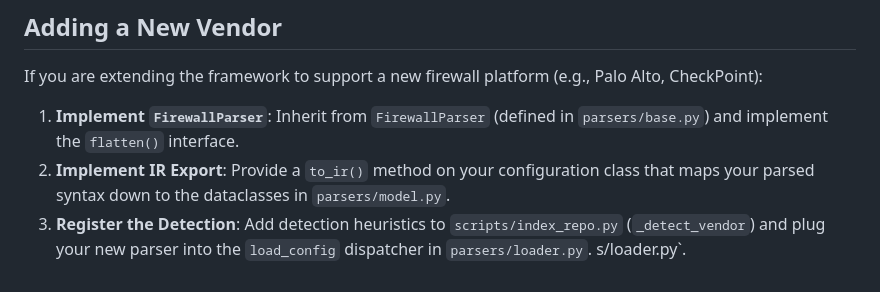
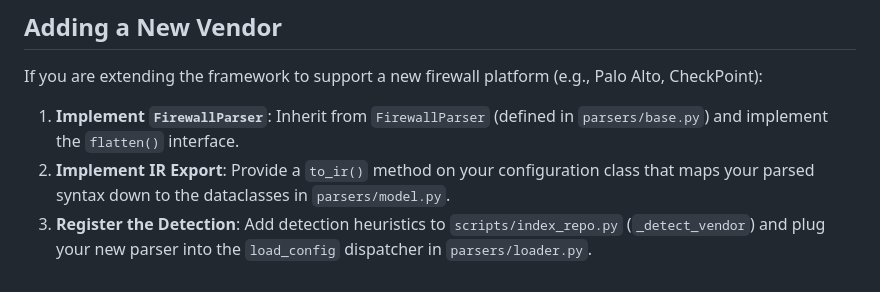
Before and after one commit to jandahl/acl-inspector, a Markdown page: parsers/README.md, the part around the change. Drawn GitHub-style.

Commit message:
docs: remove residual typo in parsers/README.md

```diff
--- a/parsers/README.md
+++ b/parsers/README.md
@@ -101,4 +101,3 @@ If you are extending the framework to support a new firewall platform (e.g., Pal
 1. **Implement `FirewallParser`**: Inherit from `FirewallParser` (defined in `parsers/base.py`) and implement the `flatten()` interface.
 2. **Implement IR Export**: Provide a `to_ir()` method on your configuration class that maps your parsed syntax down to the dataclasses in `parsers/model.py`.
 3. **Register the Detection**: Add detection heuristics to `scripts/index_repo.py` (`_detect_vendor`) and plug your new parser into the `load_config` dispatcher in `parsers/loader.py`.
-s/loader.py`.
```
